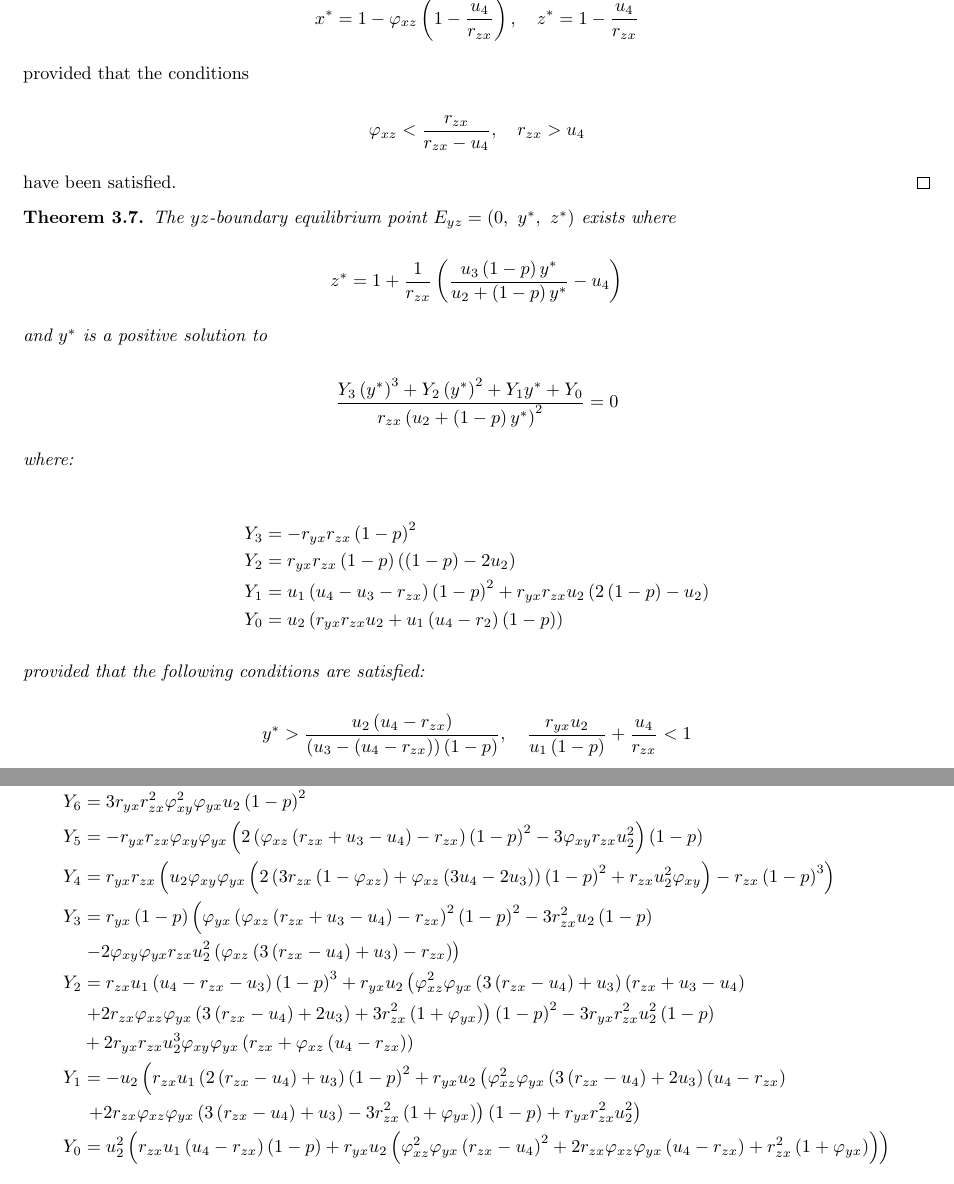
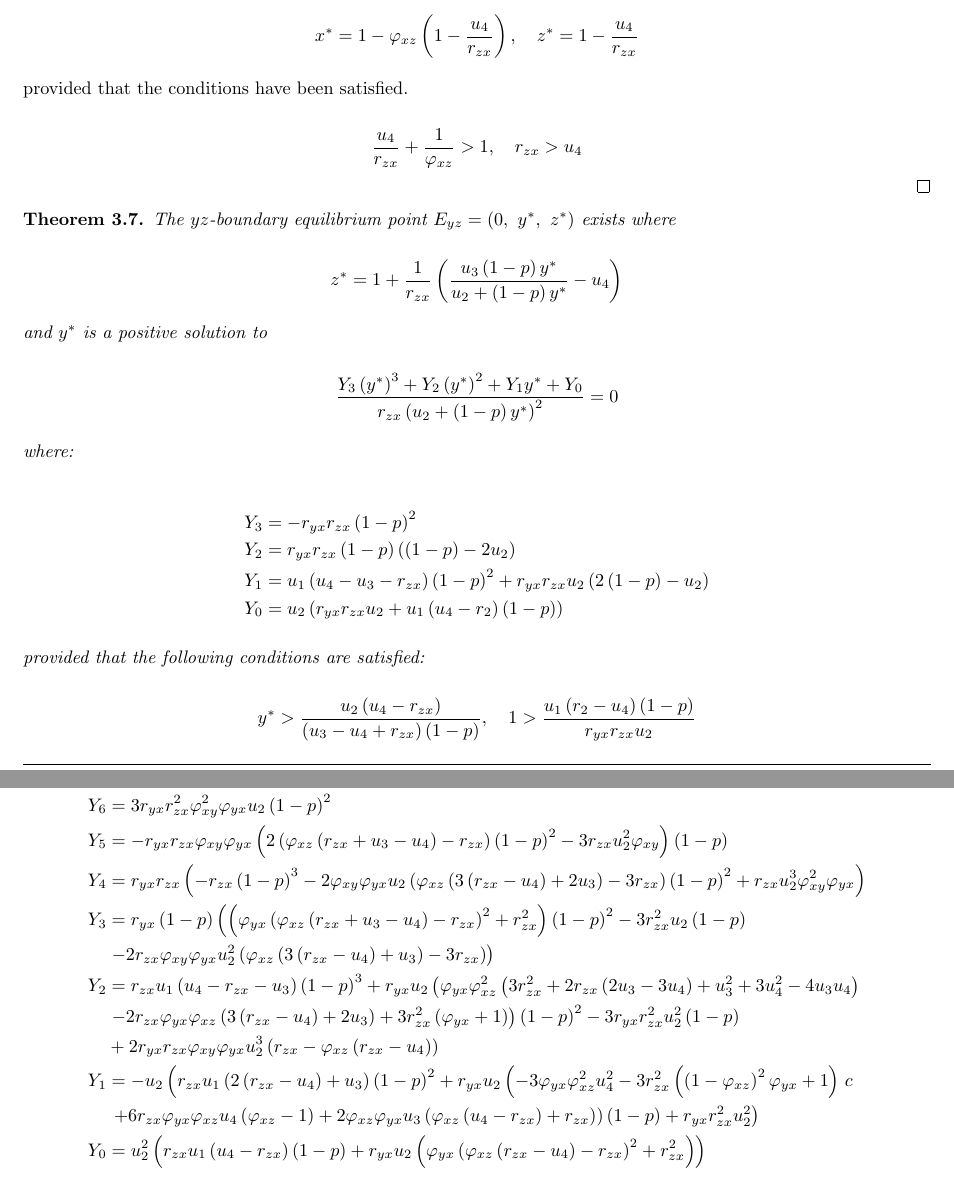
Before and after one commit to rkp1503/Complex-Dynamics-of-a-Three-Species-Ecosystem, a LaTeX thesis (report/main.tex, which reads report/contents/equilibria-analysis.tex): two parts of pages 11 and 15 of 23, joined at a grey line, cut so that both start at the same text. Compiled offline with pdfLaTeX.

Commit message:
Update equilibria-analysis.tex

```diff
--- a/report/contents/equilibria-analysis.tex
+++ b/report/contents/equilibria-analysis.tex
@@ -181,7 +189,7 @@ We will start by identifying all the equilibria of \myref[Model]{model:rayla-eph
     Since $x^*>0$, this implies that
 
     \begin{equation*}
-        \varphi_{xz}<\frac{r_{zx}}{r_{zx}-u_4}
+        \frac{u_4}{r_{zx}}+\frac{1}{\varphi_{xz}} > 1
     \end{equation*}
 
     Therefore, we have proved that the $xz$-boundary equilibrium point $E_{xz}=\left(x^*,\ 0,\ z^*\right)$ exist where
@@ -190,13 +198,12 @@ We will start by identifying all the equilibria of \myref[Model]{model:rayla-eph
         x^*=1-\varphi_{xz}\left(1-\frac{u_4}{r_{zx}}\right),\quad z^*=1-\frac{u_4}{r_{zx}}
     \end{equation*}
 
-    provided that the conditions
+    provided that the conditions have been satisfied.
 
     \begin{equation*}
-        \varphi_{xz}<\frac{r_{zx}}{r_{zx}-u_4},\quad r_{zx}>u_4
+        \frac{u_4}{r_{zx}}+\frac{1}{\varphi_{xz}} > 1,\quad
+        r_{zx}>u_4
     \end{equation*}
-
-    have been satisfied.
 \end{proof}
 
 \begin{theorem}\label{thm:eq-boundary-yz-exist}
@@ -224,7 +231,8 @@ We will start by identifying all the equilibria of \myref[Model]{model:rayla-eph
     provided that the following conditions are satisfied:
 
     \begin{equation*}
-        y^*>\frac{u_2\left(u_4-r_{zx}\right)}{\left(u_3-\left(u_4-r_{zx}\right)\right)\left(1-p\right)},\quad \frac{r_{yx}u_2}{u_1\left(1-p\right)}+\frac{u_4}{r_{zx}}<1
+        y^* > \frac{u_2\left(u_4-r_{zx}\right)}{\left(u_3-u_4+r_{zx}\right)\left(1-p\right)},\quad
+        1 > \frac{u_1\left(r_2-u_4\right)\left(1-p\right)}{r_{yx}r_{zx}u_2}
     \end{equation*}
 \end{theorem}
 \begin{proof}
@@ -316,22 +326,24 @@ We will start by identifying all the equilibria of \myref[Model]{model:rayla-eph
     \begin{align*}
         Y_7 &= r_{yx}r_{zx}^2\varphi_{xy}^2\varphi_{yx}\left(1-p\right)^3\\
         Y_6 &= 3r_{yx}r_{zx}^2\varphi_{xy}^2\varphi_{yx}u_2\left(1-p\right)^2\\
-        Y_5 &= -r_{yx}r_{zx}\varphi_{xy}\varphi_{yx}\left(2\left(\varphi_{xz}\left(r_{zx}+u_3-u_4\right)-r_{zx}\right)\left(1-p\right)^2-3\varphi_{xy}r_{zx}u_2^2\right)\left(1-p\right)\\
-        Y_4 &= r_{yx}r_{zx}\left(u_2\varphi_{xy}\varphi_{yx}\left(2\left(3r_{zx}\left(1-\varphi_{xz}\right)+\varphi_{xz}\left(3u_4-2u_3\right)\right)\left(1-p\right)^2+r_{zx}u_2^2\varphi_{xy}\right)-r_{zx}\left(1-p\right)^3\right)\\
-        Y_3 &= r_{yx}\left(1-p\right)\left(\varphi_{yx}\left(\varphi_{xz}\left(r_{zx}+u_3-u_4\right)-r_{zx}\right)^2\left(1-p\right)^2-3r_{zx}^2u_2\left(1-p\right)\right.\\
-            &\left.-2\varphi_{xy}\varphi_{yx}r_{zx}u_2^2\left(\varphi_{xz}\left(3\left(r_{zx}-u_4\right)+u_3\right)-r_{zx}\right)\right)\\
-        Y_2 &= r_{zx}u_1\left(u_4-r_{zx}-u_3\right)\left(1-p\right)^3+r_{yx}u_2\left(\varphi_{xz}^2\varphi_{yx}\left(3\left(r_{zx}-u_4\right)+u_3\right)\left(r_{zx}+u_3-u_4\right)\right.\\
-            &\left.+2r_{zx}\varphi_{xz}\varphi_{yx}\left(3\left(r_{zx}-u_4\right)+2u_3\right)+3r_{zx}^2\left(1+\varphi_{yx}\right)\right)\left(1-p\right)^2-3r_{yx}r_{zx}^2u_2^2\left(1-p\right)\\
-            &+2r_{yx}r_{zx}u_2^3\varphi_{xy}\varphi_{yx}\left(r_{zx}+\varphi_{xz}\left(u_4-r_{zx}\right)\right)\\
-        Y_1 &= -u_2\left(r_{zx}u_1\left(2\left(r_{zx}-u_4\right)+u_3\right)\left(1-p\right)^2+r_{yx}u_2\left(\varphi_{xz}^2\varphi_{yx}\left(3\left(r_{zx}-u_4\right)+2u_3\right)\left(u_4-r_{zx}\right)\right.\right.\\
-            &\left.\left.+2r_{zx}\varphi_{xz}\varphi_{yx}\left(3\left(r_{zx}-u_4\right)+u_3\right)-3r_{zx}^2\left(1+\varphi_{yx}\right)\right)\left(1-p\right)+r_{yx}r_{zx}^2u_2^2\right)\\
-        Y_0 &= u_2^2\left(r_{zx}u_1\left(u_4-r_{zx}\right)\left(1-p\right)+r_{yx}u_2\left(\varphi_{xz}^2\varphi_{yx}\left(r_{zx}-u_4\right)^2+2r_{zx}\varphi_{xz}\varphi_{yx}\left(u_4-r_{zx}\right)+r_{zx}^2\left(1+\varphi_{yx}\right)\right)\right)
+        Y_5 &= -r_{yx}r_{zx}\varphi_{xy}\varphi_{yx}\left(2\left(\varphi_{xz}\left(r_{zx}+u_3-u_4\right)-r_{zx}\right)\left(1-p\right)^2-3r_{zx}u_2^2\varphi_{xy}\right)\left(1-p\right)\\
+        Y_4 &= r_{yx}r_{zx}\left(-r_{zx}\left(1-p\right)^3-2\varphi_{xy}\varphi_{yx}u_2\left(\varphi_{xz}\left(3\left(r_{zx}-u_4\right)+2u_3\right)-3r_{zx}\right)\left(1-p\right)^2+r_{zx}u_2^3\varphi_{xy}^2\varphi_{yx}\right)\\
+        Y_3 &= r_{yx}\left(1-p\right)\left(\left(\varphi_{yx}\left(\varphi_{xz}\left(r_{zx}+u_3-u_4\right)-r_{zx}\right)^2+r_{zx}^2\right)\left(1-p\right)^2-3r_{zx}^2u_2\left(1-p\right)\right.\\
+        &\left.-2r_{zx}\varphi_{xy}\varphi_{yx}u_2^2\left(\varphi_{xz}\left(3\left(r_{zx}-u_4\right)+u_3\right)-3r_{zx}\right)\right)\\
+        Y_2 &= r_{zx}u_1\left(u_4-r_{zx}-u_3\right)\left(1-p\right)^3+r_{yx}u_2\left(\varphi_{yx}\varphi_{xz}^2\left(3r_{zx}^2+2r_{zx}\left(2u_3-3u_4\right)+u_3^2+3u_4^2-4u_3u_4\right)\right.\\
+        &\left.-2r_{zx}\varphi_{yx}\varphi_{xz}\left(3\left(r_{zx}-u_4\right)+2u_3\right)+3r_{zx}^2\left(\varphi_{yx}+1\right)\right)\left(1-p\right)^2-3r_{yx}r_{zx}^2u_2^2\left(1-p\right)\\
+        &+2r_{yx}r_{zx}\varphi_{xy}\varphi_{yx}u_2^3\left(r_{zx}-\varphi_{xz}\left(r_{zx}-u_4\right)\right)\\
+        Y_1 &= -u_2\left(r_{zx}u_1\left(2\left(r_{zx}-u_4\right)+u_3\right)\left(1-p\right)^2+r_{yx}u_2\left(-3\varphi_{yx}\varphi_{xz}^2u_4^2-3r_{zx}^2\left(\left(1-\varphi_{xz}\right)^2\varphi_{yx}+1\right)\right.c \right.\\
+        &\left.\left.+6r_{zx}\varphi_{yx}\varphi_{xz}u_4\left(\varphi_{xz}-1\right)+2\varphi_{xz}\varphi_{yx}u_3\left(\varphi_{xz}\left(u_4-r_{zx}\right)+r_{zx}\right)\right)\left(1-p\right)+r_{yx}r_{zx}^2u_2^2 \right)\\
+        Y_0 &= u_2^2\left(r_{zx}u_1\left(u_4-r_{zx}\right)\left(1-p\right)+r_{yx}u_2\left(\varphi_{yx}\left(\varphi_{xz}\left(r_{zx}-u_4\right)-r_{zx}\right)^2+r_{zx}^2\right)\right)
     \end{align*}
 
     provided that the following conditions are saitsfied:
 
     \begin{equation*}
-        \frac{1+\varphi_{xy}\left(y^*\right)^2}{\varphi_{xz}}>z^*,\quad y^*>\frac{u_2\left(u_4-r_{zx}\right)}{\left(u_3-\left(u_4-r_{zx}\right)\right)\left(1-p\right)},\quad Y_0<0
+        \frac{1+\varphi_{xy}\left(y^*\right)^2}{\varphi_{xz}}>z^*,\quad
+        y^*>\frac{u_2\left(u_4-r_{zx}\right)}{\left(u_3-\left(u_4-r_{zx}\right)\right)\left(1-p\right)},\quad
+        Y_0 < 0
     \end{equation*}
 \end{theorem}
 \begin{proof}
@@ -380,22 +392,23 @@ We will start by identifying all the equilibria of \myref[Model]{model:rayla-eph
     \begin{align*}
         Y_7 &= r_{yx}r_{zx}^2\varphi_{xy}^2\varphi_{yx}\left(1-p\right)^3\\
         Y_6 &= 3r_{yx}r_{zx}^2\varphi_{xy}^2\varphi_{yx}u_2\left(1-p\right)^2\\
-        Y_5 &= -r_{yx}r_{zx}\varphi_{xy}\varphi_{yx}\left(2\left(\varphi_{xz}\left(r_{zx}+u_3-u_4\right)-r_{zx}\right)\left(1-p\right)^2-3\varphi_{xy}r_{zx}u_2^2\right)\left(1-p\right)\\
-        Y_4 &= r_{yx}r_{zx}\left(u_2\varphi_{xy}\varphi_{yx}\left(2\left(3r_{zx}\left(1-\varphi_{xz}\right)+\varphi_{xz}\left(3u_4-2u_3\right)\right)\left(1-p\right)^2+r_{zx}u_2^2\varphi_{xy}\right)-r_{zx}\left(1-p\right)^3\right)\\
-        Y_3 &= r_{yx}\left(1-p\right)\left(\varphi_{yx}\left(\varphi_{xz}\left(r_{zx}+u_3-u_4\right)-r_{zx}\right)^2\left(1-p\right)^2-3r_{zx}^2u_2\left(1-p\right)\right.\\
-            &\left.-2\varphi_{xy}\varphi_{yx}r_{zx}u_2^2\left(\varphi_{xz}\left(3\left(r_{zx}-u_4\right)+u_3\right)-r_{zx}\right)\right)\\
-        Y_2 &= r_{zx}u_1\left(u_4-r_{zx}-u_3\right)\left(1-p\right)^3+r_{yx}u_2\left(\varphi_{xz}^2\varphi_{yx}\left(3\left(r_{zx}-u_4\right)+u_3\right)\left(r_{zx}+u_3-u_4\right)\right.\\
-            &\left.+2r_{zx}\varphi_{xz}\varphi_{yx}\left(3\left(r_{zx}-u_4\right)+2u_3\right)+3r_{zx}^2\left(1+\varphi_{yx}\right)\right)\left(1-p\right)^2-3r_{yx}r_{zx}^2u_2^2\left(1-p\right)\\
-            &+2r_{yx}r_{zx}u_2^3\varphi_{xy}\varphi_{yx}\left(r_{zx}+\varphi_{xz}\left(u_4-r_{zx}\right)\right)\\
-        Y_1 &= -u_2\left(r_{zx}u_1\left(2\left(r_{zx}-u_4\right)+u_3\right)\left(1-p\right)^2+r_{yx}u_2\left(\varphi_{xz}^2\varphi_{yx}\left(3\left(r_{zx}-u_4\right)+2u_3\right)\left(u_4-r_{zx}\right)\right.\right.\\
-            &\left.\left.+2r_{zx}\varphi_{xz}\varphi_{yx}\left(3\left(r_{zx}-u_4\right)+u_3\right)-3r_{zx}^2\left(1+\varphi_{yx}\right)\right)\left(1-p\right)+r_{yx}r_{zx}^2u_2^2\right)\\
-        Y_0 &= u_2^2\left(r_{zx}u_1\left(u_4-r_{zx}\right)\left(1-p\right)+r_{yx}u_2\left(\varphi_{xz}^2\varphi_{yx}\left(r_{zx}-u_4\right)^2+2r_{zx}\varphi_{xz}\varphi_{yx}\left(u_4-r_{zx}\right)+r_{zx}^2\left(1+\varphi_{yx}\right)\right)\right)
+        Y_5 &= -r_{yx}r_{zx}\varphi_{xy}\varphi_{yx}\left(2\left(\varphi_{xz}\left(r_{zx}+u_3-u_4\right)-r_{zx}\right)\left(1-p\right)^2-3r_{zx}u_2^2\varphi_{xy}\right)\left(1-p\right)\\
+        Y_4 &= r_{yx}r_{zx}\left(-r_{zx}\left(1-p\right)^3-2\varphi_{xy}\varphi_{yx}u_2\left(\varphi_{xz}\left(3\left(r_{zx}-u_4\right)+2u_3\right)-3r_{zx}\right)\left(1-p\right)^2+r_{zx}u_2^3\varphi_{xy}^2\varphi_{yx}\right)\\
+        Y_3 &= r_{yx}\left(1-p\right)\left(\left(\varphi_{yx}\left(\varphi_{xz}\left(r_{zx}+u_3-u_4\right)-r_{zx}\right)^2+r_{zx}^2\right)\left(1-p\right)^2-3r_{zx}^2u_2\left(1-p\right)\right.\\
+        &\left.-2r_{zx}\varphi_{xy}\varphi_{yx}u_2^2\left(\varphi_{xz}\left(3\left(r_{zx}-u_4\right)+u_3\right)-3r_{zx}\right)\right)\\
+        Y_2 &= r_{zx}u_1\left(u_4-r_{zx}-u_3\right)\left(1-p\right)^3+r_{yx}u_2\left(\varphi_{yx}\varphi_{xz}^2\left(3r_{zx}^2+2r_{zx}\left(2u_3-3u_4\right)+u_3^2+3u_4^2-4u_3u_4\right)\right.\\
+        &\left.-2r_{zx}\varphi_{yx}\varphi_{xz}\left(3\left(r_{zx}-u_4\right)+2u_3\right)+3r_{zx}^2\left(\varphi_{yx}+1\right)\right)\left(1-p\right)^2-3r_{yx}r_{zx}^2u_2^2\left(1-p\right)\\
+        &+2r_{yx}r_{zx}\varphi_{xy}\varphi_{yx}u_2^3\left(r_{zx}-\varphi_{xz}\left(r_{zx}-u_4\right)\right)\\
+        Y_1 &= -u_2\left(r_{zx}u_1\left(2\left(r_{zx}-u_4\right)+u_3\right)\left(1-p\right)^2+r_{yx}u_2\left(-3\varphi_{yx}\varphi_{xz}^2u_4^2-3r_{zx}^2\left(\left(1-\varphi_{xz}\right)^2\varphi_{yx}+1\right)\right.c \right.\\
+        &\left.\left.+6r_{zx}\varphi_{yx}\varphi_{xz}u_4\left(\varphi_{xz}-1\right)+2\varphi_{xz}\varphi_{yx}u_3\left(\varphi_{xz}\left(u_4-r_{zx}\right)+r_{zx}\right)\right)\left(1-p\right)+r_{yx}r_{zx}^2u_2^2 \right)\\
+        Y_0 &= u_2^2\left(r_{zx}u_1\left(u_4-r_{zx}\right)\left(1-p\right)+r_{yx}u_2\left(\varphi_{yx}\left(\varphi_{xz}\left(r_{zx}-u_4\right)-r_{zx}\right)^2+r_{zx}^2\right)\right)
     \end{align*}
 
     It will be difficult to find an analytical solution for $y^*$ in terms of the parameters. Instead, we will show that there exist a $y^*>0$ that satisfies \myref[Equation]{eq:interior-Y}. Since all of the coefficients of \myref[Equation]{eq:interior-Y} are non-zero, then we can use Descartes' rule of signs~\cite{WANG2004525526}. By Descartes' rule of signs, we can say that \myref[Equation]{eq:interior-Y} will have at least one positive solution if $Y_0<0$. Thus we have proved that the interior equilibrium point $E_{xyz}=\left(x^*,\ y^*,\ z^*\right)$ exists where
 
     \begin{equation*}
-        x^*=1+\varphi_{xy}\left(y^*\right)^2-\varphi_{xz}z^*,\quad z^*=1+\frac{1}{r_{zx}}\left(\frac{u_3\left(1-p\right)y^*}{u_2+\left(1-p\right)y^*}-u_4\right)
+        x^*=1+\varphi_{xy}\left(y^*\right)^2-\varphi_{xz}z^*,\quad
+        z^*=1+\frac{1}{r_{zx}}\left(\frac{u_3\left(1-p\right)y^*}{u_2+\left(1-p\right)y^*}-u_4\right)
     \end{equation*}
 
     and $y^*$ is a positive solution to
@@ -409,22 +422,24 @@ We will start by identifying all the equilibria of \myref[Model]{model:rayla-eph
     \begin{align*}
         Y_7 &= r_{yx}r_{zx}^2\varphi_{xy}^2\varphi_{yx}\left(1-p\right)^3\\
         Y_6 &= 3r_{yx}r_{zx}^2\varphi_{xy}^2\varphi_{yx}u_2\left(1-p\right)^2\\
-        Y_5 &= -r_{yx}r_{zx}\varphi_{xy}\varphi_{yx}\left(2\left(\varphi_{xz}\left(r_{zx}+u_3-u_4\right)-r_{zx}\right)\left(1-p\right)^2-3\varphi_{xy}r_{zx}u_2^2\right)\left(1-p\right)\\
-        Y_4 &= r_{yx}r_{zx}\left(u_2\varphi_{xy}\varphi_{yx}\left(2\left(3r_{zx}\left(1-\varphi_{xz}\right)+\varphi_{xz}\left(3u_4-2u_3\right)\right)\left(1-p\right)^2+r_{zx}u_2^2\varphi_{xy}\right)-r_{zx}\left(1-p\right)^3\right)\\
-        Y_3 &= r_{yx}\left(1-p\right)\left(\varphi_{yx}\left(\varphi_{xz}\left(r_{zx}+u_3-u_4\right)-r_{zx}\right)^2\left(1-p\right)^2-3r_{zx}^2u_2\left(1-p\right)\right.\\
-            &\left.-2\varphi_{xy}\varphi_{yx}r_{zx}u_2^2\left(\varphi_{xz}\left(3\left(r_{zx}-u_4\right)+u_3\right)-r_{zx}\right)\right)\\
-        Y_2 &= r_{zx}u_1\left(u_4-r_{zx}-u_3\right)\left(1-p\right)^3+r_{yx}u_2\left(\varphi_{xz}^2\varphi_{yx}\left(3\left(r_{zx}-u_4\right)+u_3\right)\left(r_{zx}+u_3-u_4\right)\right.\\
-            &\left.+2r_{zx}\varphi_{xz}\varphi_{yx}\left(3\left(r_{zx}-u_4\right)+2u_3\right)+3r_{zx}^2\left(1+\varphi_{yx}\right)\right)\left(1-p\right)^2-3r_{yx}r_{zx}^2u_2^2\left(1-p\right)\\
-            &+2r_{yx}r_{zx}u_2^3\varphi_{xy}\varphi_{yx}\left(r_{zx}+\varphi_{xz}\left(u_4-r_{zx}\right)\right)\\
-        Y_1 &= -u_2\left(r_{zx}u_1\left(2\left(r_{zx}-u_4\right)+u_3\right)\left(1-p\right)^2+r_{yx}u_2\left(\varphi_{xz}^2\varphi_{yx}\left(3\left(r_{zx}-u_4\right)+2u_3\right)\left(u_4-r_{zx}\right)\right.\right.\\
-            &\left.\left.+2r_{zx}\varphi_{xz}\varphi_{yx}\left(3\left(r_{zx}-u_4\right)+u_3\right)-3r_{zx}^2\left(1+\varphi_{yx}\right)\right)\left(1-p\right)+r_{yx}r_{zx}^2u_2^2\right)\\
-        Y_0 &= u_2^2\left(r_{zx}u_1\left(u_4-r_{zx}\right)\left(1-p\right)+r_{yx}u_2\left(\varphi_{xz}^2\varphi_{yx}\left(r_{zx}-u_4\right)^2+2r_{zx}\varphi_{xz}\varphi_{yx}\left(u_4-r_{zx}\right)+r_{zx}^2\left(1+\varphi_{yx}\right)\right)\right)
+        Y_5 &= -r_{yx}r_{zx}\varphi_{xy}\varphi_{yx}\left(2\left(\varphi_{xz}\left(r_{zx}+u_3-u_4\right)-r_{zx}\right)\left(1-p\right)^2-3r_{zx}u_2^2\varphi_{xy}\right)\left(1-p\right)\\
+        Y_4 &= r_{yx}r_{zx}\left(-r_{zx}\left(1-p\right)^3-2\varphi_{xy}\varphi_{yx}u_2\left(\varphi_{xz}\left(3\left(r_{zx}-u_4\right)+2u_3\right)-3r_{zx}\right)\left(1-p\right)^2+r_{zx}u_2^3\varphi_{xy}^2\varphi_{yx}\right)\\
+        Y_3 &= r_{yx}\left(1-p\right)\left(\left(\varphi_{yx}\left(\varphi_{xz}\left(r_{zx}+u_3-u_4\right)-r_{zx}\right)^2+r_{zx}^2\right)\left(1-p\right)^2-3r_{zx}^2u_2\left(1-p\right)\right.\\
+        &\left.-2r_{zx}\varphi_{xy}\varphi_{yx}u_2^2\left(\varphi_{xz}\left(3\left(r_{zx}-u_4\right)+u_3\right)-3r_{zx}\right)\right)\\
+        Y_2 &= r_{zx}u_1\left(u_4-r_{zx}-u_3\right)\left(1-p\right)^3+r_{yx}u_2\left(\varphi_{yx}\varphi_{xz}^2\left(3r_{zx}^2+2r_{zx}\left(2u_3-3u_4\right)+u_3^2+3u_4^2-4u_3u_4\right)\right.\\
+        &\left.-2r_{zx}\varphi_{yx}\varphi_{xz}\left(3\left(r_{zx}-u_4\right)+2u_3\right)+3r_{zx}^2\left(\varphi_{yx}+1\right)\right)\left(1-p\right)^2-3r_{yx}r_{zx}^2u_2^2\left(1-p\right)\\
+        &+2r_{yx}r_{zx}\varphi_{xy}\varphi_{yx}u_2^3\left(r_{zx}-\varphi_{xz}\left(r_{zx}-u_4\right)\right)\\
+        Y_1 &= -u_2\left(r_{zx}u_1\left(2\left(r_{zx}-u_4\right)+u_3\right)\left(1-p\right)^2+r_{yx}u_2\left(-3\varphi_{yx}\varphi_{xz}^2u_4^2-3r_{zx}^2\left(\left(1-\varphi_{xz}\right)^2\varphi_{yx}+1\right)\right.c \right.\\
+        &\left.\left.+6r_{zx}\varphi_{yx}\varphi_{xz}u_4\left(\varphi_{xz}-1\right)+2\varphi_{xz}\varphi_{yx}u_3\left(\varphi_{xz}\left(u_4-r_{zx}\right)+r_{zx}\right)\right)\left(1-p\right)+r_{yx}r_{zx}^2u_2^2 \right)\\
+        Y_0 &= u_2^2\left(r_{zx}u_1\left(u_4-r_{zx}\right)\left(1-p\right)+r_{yx}u_2\left(\varphi_{yx}\left(\varphi_{xz}\left(r_{zx}-u_4\right)-r_{zx}\right)^2+r_{zx}^2\right)\right)
     \end{align*}
 
     provided that the following conditions are saitsfied:
 
     \begin{equation*}
-        \frac{1+\varphi_{xy}\left(y^*\right)^2}{\varphi_{xz}}>z^*,\quad y^*>\frac{u_2\left(u_4-r_{zx}\right)}{\left(u_3-\left(u_4-r_{zx}\right)\right)\left(1-p\right)},\quad Y_0<0
+        \frac{1+\varphi_{xy}\left(y^*\right)^2}{\varphi_{xz}}>z^*,\quad
+        y^*>\frac{u_2\left(u_4-r_{zx}\right)}{\left(u_3-\left(u_4-r_{zx}\right)\right)\left(1-p\right)},\quad
+        Y_0 < 0
     \end{equation*}
 \end{proof}
 
```
Also changed, not shown: report/contents/equilibria-analysis.tex (38 more changed lines).
